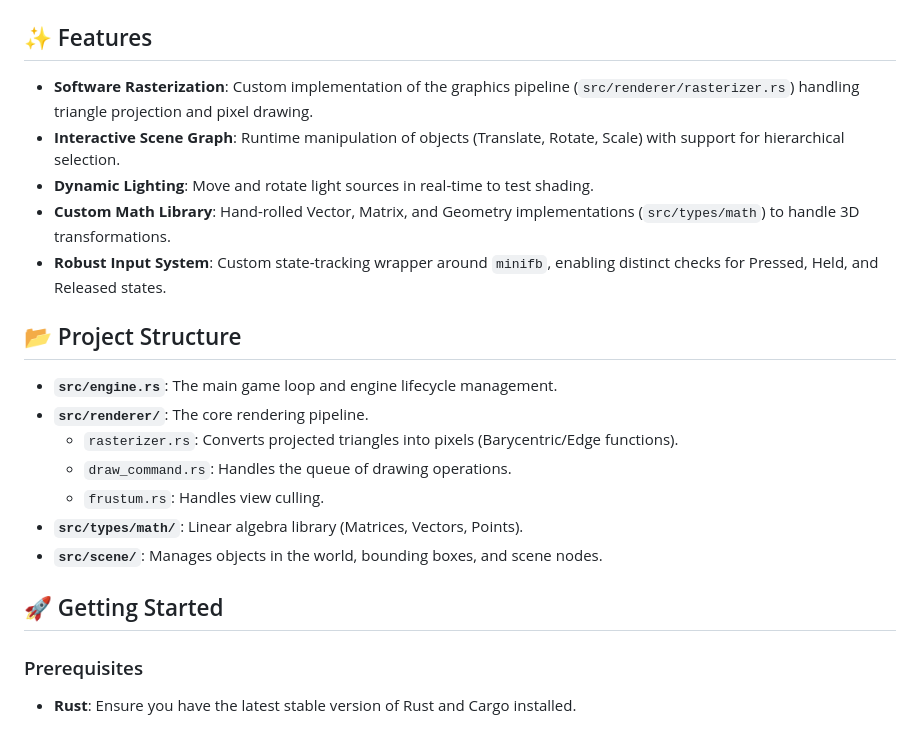
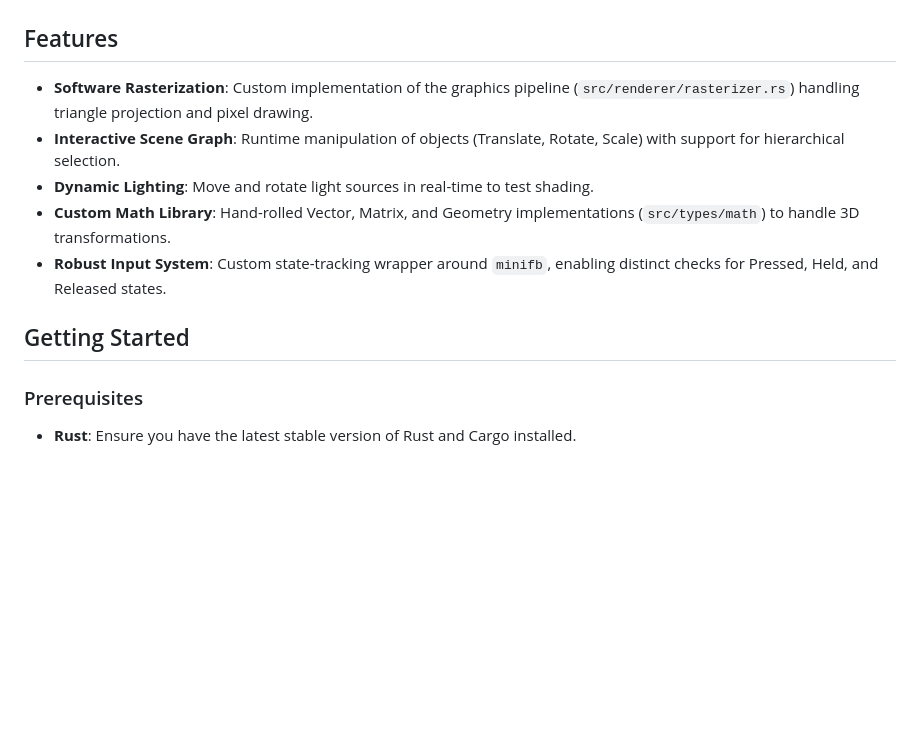
Before and after one commit to JoeKL/rust_graphics, a Markdown page: README.md, the part around one of its changes. Drawn GitHub-style; blank space fills up the shorter version.

Commit message:
Update README for clarity and organization

```diff
--- a/README.md
+++ b/README.md
@@ -103,7 +103,7 @@ Comparison of different pipeline stages and rendering modes implemented in the e
   <img src="screenshots/gui.png" width="600" alt="Engine GUI" />
 </a>
 
-## ✨ Features
+## Features
 
 * **Software Rasterization**: Custom implementation of the graphics pipeline (`src/renderer/rasterizer.rs`) handling triangle projection and pixel drawing.
 * **Interactive Scene Graph**: Runtime manipulation of objects (Translate, Rotate, Scale) with support for hierarchical selection.
@@ -111,17 +111,7 @@ Comparison of different pipeline stages and rendering modes implemented in the e
 * **Custom Math Library**: Hand-rolled Vector, Matrix, and Geometry implementations (`src/types/math`) to handle 3D transformations.
 * **Robust Input System**: Custom state-tracking wrapper around `minifb`, enabling distinct checks for Pressed, Held, and Released states.
 
-## 📂 Project Structure
-
-* **`src/engine.rs`**: The main game loop and engine lifecycle management.
-* **`src/renderer/`**: The core rendering pipeline.
-    * `rasterizer.rs`: Converts projected triangles into pixels (Barycentric/Edge functions).
-    * `draw_command.rs`: Handles the queue of drawing operations.
-    * `frustum.rs`: Handles view culling.
-* **`src/types/math/`**: Linear algebra library (Matrices, Vectors, Points).
-* **`src/scene/`**: Manages objects in the world, bounding boxes, and scene nodes.
-
-## 🚀 Getting Started
+## Getting Started
 
 ### Prerequisites
 * **Rust**: Ensure you have the latest stable version of Rust and Cargo installed.
```
Also changed, not shown: other parts of README.md (+3 -3 lines).
